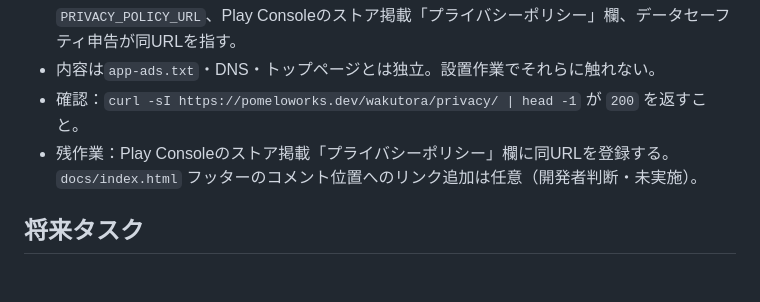
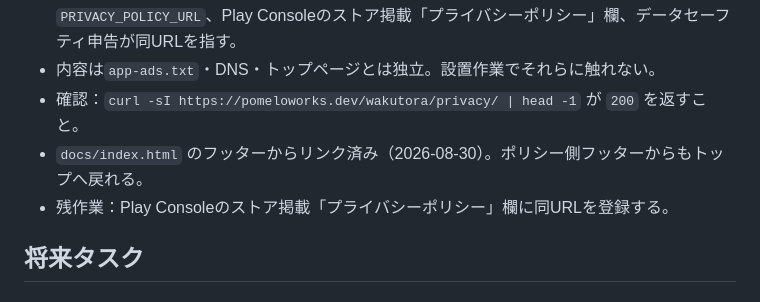
Before and after one commit to pomelopun/pomeloworks-site, a Markdown page: CLAUDE.md, the part around the change. GitHub-like rendering.

Commit message:
CLAUDE.mdにフッターリンク設置を反映
Co-Authored-By: Claude Opus 5 <noreply@anthropic.com>

```diff
--- a/CLAUDE.md
+++ b/CLAUDE.md
@@ -89,7 +89,8 @@ google.com, pub-2874004131127276, DIRECT, f08c47fec0942fa0
 - 参照元が複数ある公開パスのため**リネーム・削除禁止**：アプリ設定画面（S-08）の`PRIVACY_POLICY_URL`、Play Consoleのストア掲載「プライバシーポリシー」欄、データセーフティ申告が同URLを指す。
 - 内容は`app-ads.txt`・DNS・トップページとは独立。設置作業でそれらに触れない。
 - 確認：`curl -sI https://pomeloworks.dev/wakutora/privacy/ | head -1` が `200` を返すこと。
-- 残作業：Play Consoleのストア掲載「プライバシーポリシー」欄に同URLを登録する。`docs/index.html` フッターのコメント位置へのリンク追加は任意（開発者判断・未実施）。
+- `docs/index.html` のフッターからリンク済み（2026-08-30）。ポリシー側フッターからもトップへ戻れる。
+- 残作業：Play Consoleのストア掲載「プライバシーポリシー」欄に同URLを登録する。
 
 ## 将来タスク
 
```
